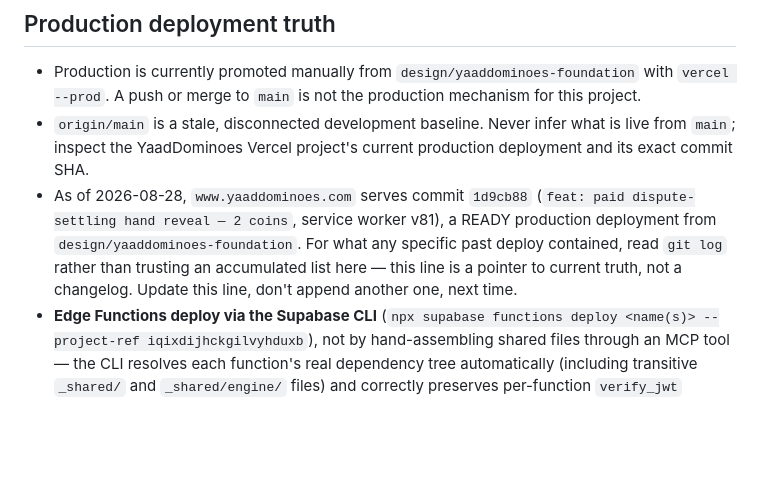
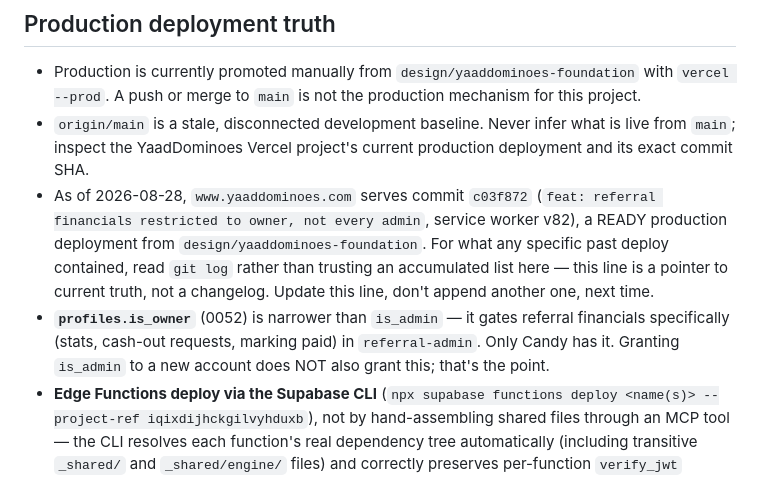
Before and after one commit to Shan12377/yard-dominoes, a Markdown page: CLAUDE.md, the part around the change. Drawn GitHub-style; blank space fills up the shorter version.

Commit message:
docs: record is_owner and update deployment-truth pointer to c03f872

```diff
--- a/CLAUDE.md
+++ b/CLAUDE.md
@@ -58,13 +58,17 @@ Detailed rules live in `.claude/rules/` and load when you touch matching files.
 - `origin/main` is a stale, disconnected development baseline. Never infer
   what is live from `main`; inspect the YaadDominoes Vercel project's current
   production deployment and its exact commit SHA.
-- As of 2026-08-28, `www.yaaddominoes.com` serves commit `1d9cb88`
-  (`feat: paid dispute-settling hand reveal — 2 coins`, service worker v81),
-  a READY production deployment from `design/yaaddominoes-foundation`. For
-  what any specific past deploy contained, read `git log` rather than
-  trusting an accumulated list here — this line is a pointer to current
-  truth, not a changelog. Update this line, don't append another one, next
-  time.
+- As of 2026-08-28, `www.yaaddominoes.com` serves commit `c03f872`
+  (`feat: referral financials restricted to owner, not every admin`,
+  service worker v82), a READY production deployment from
+  `design/yaaddominoes-foundation`. For what any specific past deploy
+  contained, read `git log` rather than trusting an accumulated list here —
+  this line is a pointer to current truth, not a changelog. Update this
+  line, don't append another one, next time.
+- **`profiles.is_owner`** (0052) is narrower than `is_admin` — it gates
+  referral financials specifically (stats, cash-out requests, marking
+  paid) in `referral-admin`. Only Candy has it. Granting `is_admin` to a
+  new account does NOT also grant this; that's the point.
 - **Edge Functions deploy via the Supabase CLI** (`npx supabase functions
   deploy <name(s)> --project-ref iqixdijhckgilvyhduxb`), not by hand-assembling
   shared files through an MCP tool — the CLI resolves each function's real
```
